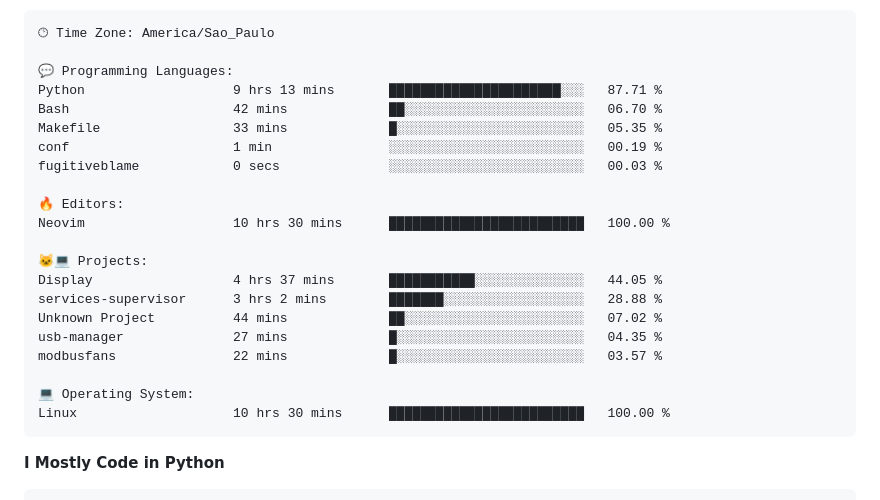
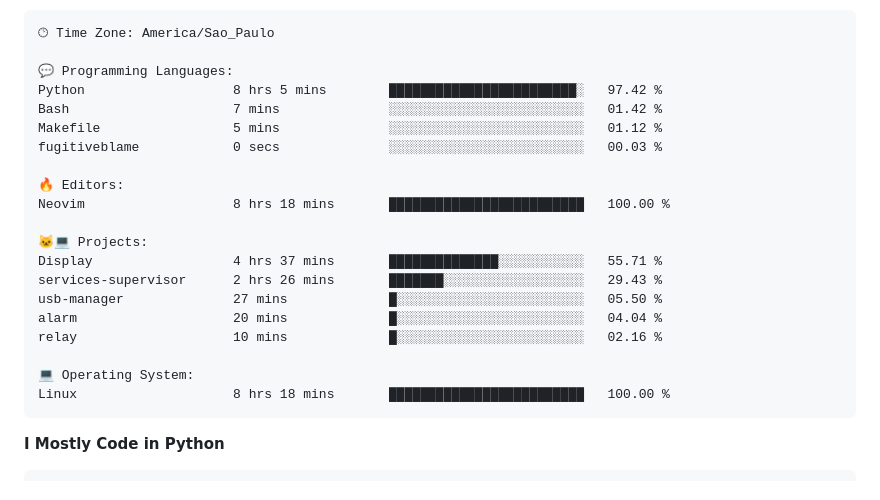
Before and after one commit to Gedankenn/Gedankenn, a Markdown page: README.md, the part around one of its changes. Drawn GitHub-style.

Commit message:
Updated with Dev Metrics

````diff
--- a/README.md
+++ b/README.md
@@ -45,24 +45,23 @@ Sunday                   26 commits          ████░░░░░░░
 🕑︎ Time Zone: America/Sao_Paulo
 
 💬 Programming Languages:
-Python                   9 hrs 13 mins       ██████████████████████░░░   87.71 %
-Bash                     42 mins             ██░░░░░░░░░░░░░░░░░░░░░░░   06.70 %
-Makefile                 33 mins             █░░░░░░░░░░░░░░░░░░░░░░░░   05.35 %
-conf                     1 min               ░░░░░░░░░░░░░░░░░░░░░░░░░   00.19 %
+Python                   8 hrs 5 mins        ████████████████████████░   97.42 %
+Bash                     7 mins              ░░░░░░░░░░░░░░░░░░░░░░░░░   01.42 %
+Makefile                 5 mins              ░░░░░░░░░░░░░░░░░░░░░░░░░   01.12 %
 fugitiveblame            0 secs              ░░░░░░░░░░░░░░░░░░░░░░░░░   00.03 %
 
 🔥 Editors:
-Neovim                   10 hrs 30 mins      █████████████████████████   100.00 %
+Neovim                   8 hrs 18 mins       █████████████████████████   100.00 %
 
 🐱‍💻 Projects:
-Display                  4 hrs 37 mins       ███████████░░░░░░░░░░░░░░   44.05 %
-services-supervisor      3 hrs 2 mins        ███████░░░░░░░░░░░░░░░░░░   28.88 %
-Unknown Project          44 mins             ██░░░░░░░░░░░░░░░░░░░░░░░   07.02 %
-usb-manager              27 mins             █░░░░░░░░░░░░░░░░░░░░░░░░   04.35 %
-modbusfans               22 mins             █░░░░░░░░░░░░░░░░░░░░░░░░   03.57 %
+Display                  4 hrs 37 mins       ██████████████░░░░░░░░░░░   55.71 %
+services-supervisor      2 hrs 26 mins       ███████░░░░░░░░░░░░░░░░░░   29.43 %
+usb-manager              27 mins             █░░░░░░░░░░░░░░░░░░░░░░░░   05.50 %
+alarm                    20 mins             █░░░░░░░░░░░░░░░░░░░░░░░░   04.04 %
+relay                    10 mins             █░░░░░░░░░░░░░░░░░░░░░░░░   02.16 %
 
 💻 Operating System:
-Linux                    10 hrs 30 mins      █████████████████████████   100.00 %
+Linux                    8 hrs 18 mins       █████████████████████████   100.00 %
 ```
 
 **I Mostly Code in Python**
````
Also changed, not shown: other parts of README.md (+1 -1 lines).
